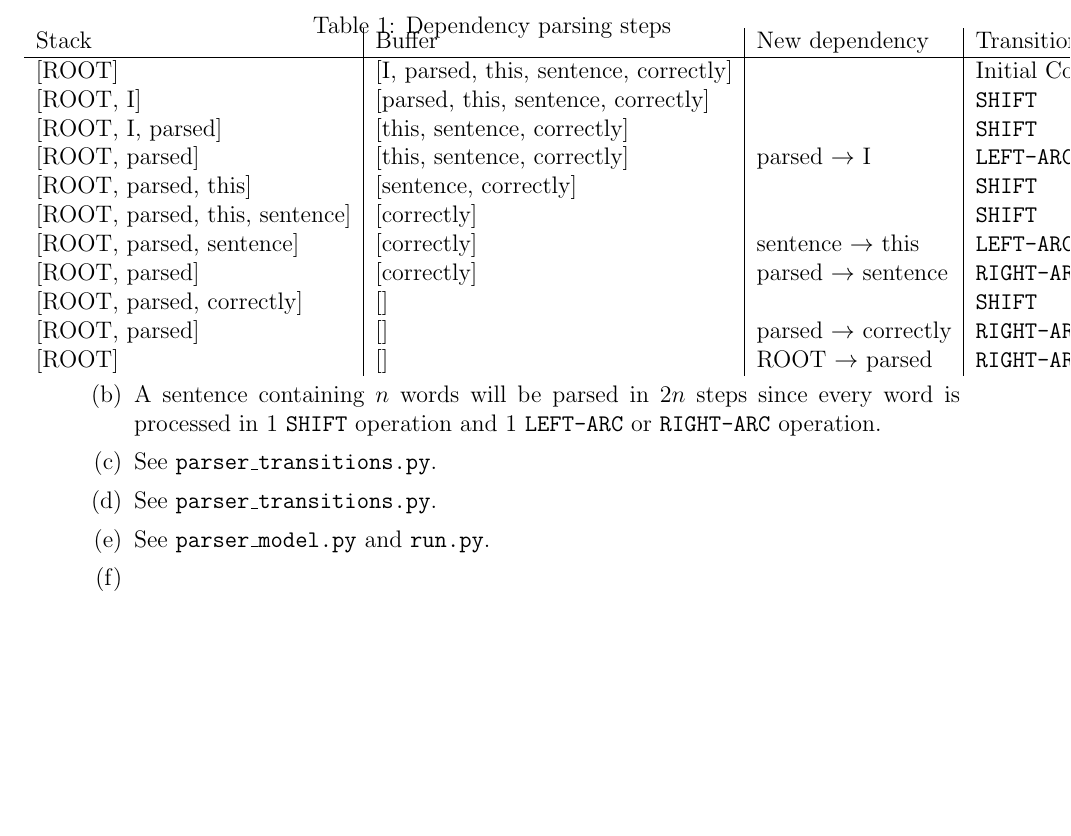
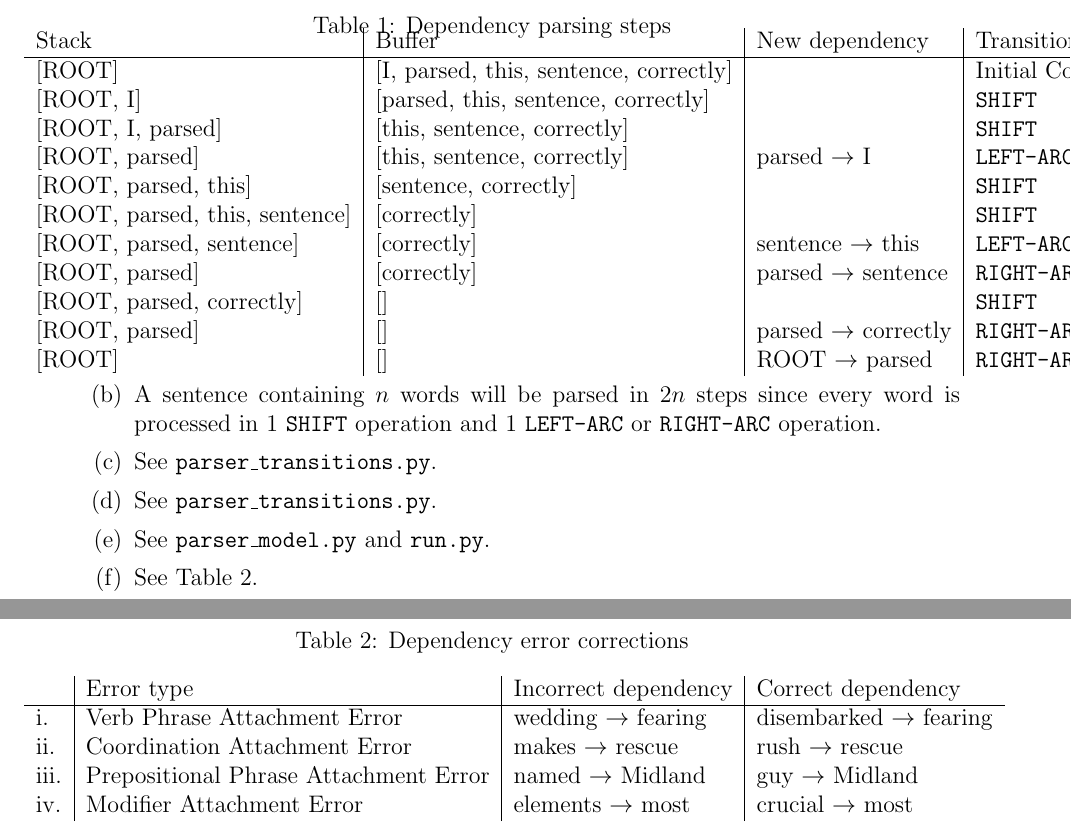
Before and after one commit to kumatheworld/CS224n, a LaTeX document (a3/report/report.tex): part of the page before the commit and two parts of pages 1 and 2 of 2 after it, the two joined at a grey line, cut so that both start at the same text, the shorter picture padded with empty space. Compiled offline with pdfLaTeX.

Commit message:
2 (f) done

```diff
--- a/a3/report/report.tex
+++ b/a3/report/report.tex
@@ -56,7 +56,22 @@
 \item See \texttt{parser\_transitions.py}.
 \item See \texttt{parser\_transitions.py}.
 \item See \texttt{parser\_model.py} and \texttt{run.py}.
-\item
+\item See Table~\ref{tab:2f}.
+\begin{table}[ht]
+  \centering
+  \caption{Dependency error corrections} \hfill
+  \label{tab:2f}
+  \begin{adjustbox}{width=\textwidth}
+  \begin{tabular}{l|l|l|l}
+  & Error type & Incorrect dependency & Correct dependency \\
+  \hline
+  i. & Verb Phrase Attachment Error & wedding $\rightarrow$ fearing & disembarked $\rightarrow$ fearing \\
+  ii. & Coordination Attachment Error & makes $\rightarrow$ rescue & rush $\rightarrow$ rescue \\
+  iii. & Prepositional Phrase Attachment Error & named $\rightarrow$ Midland & guy $\rightarrow$ Midland  \\
+  iv. & Modifier Attachment Error & elements $\rightarrow$ most & crucial $\rightarrow$ most
+  \end{tabular}
+  \end{adjustbox}
+\end{table}
 \end{enumerate}
 \end{enumerate}
 \end{document}
```
Also changed, not shown: a3/report/report.pdf, a3/report/report.tex (4 more changed lines).
